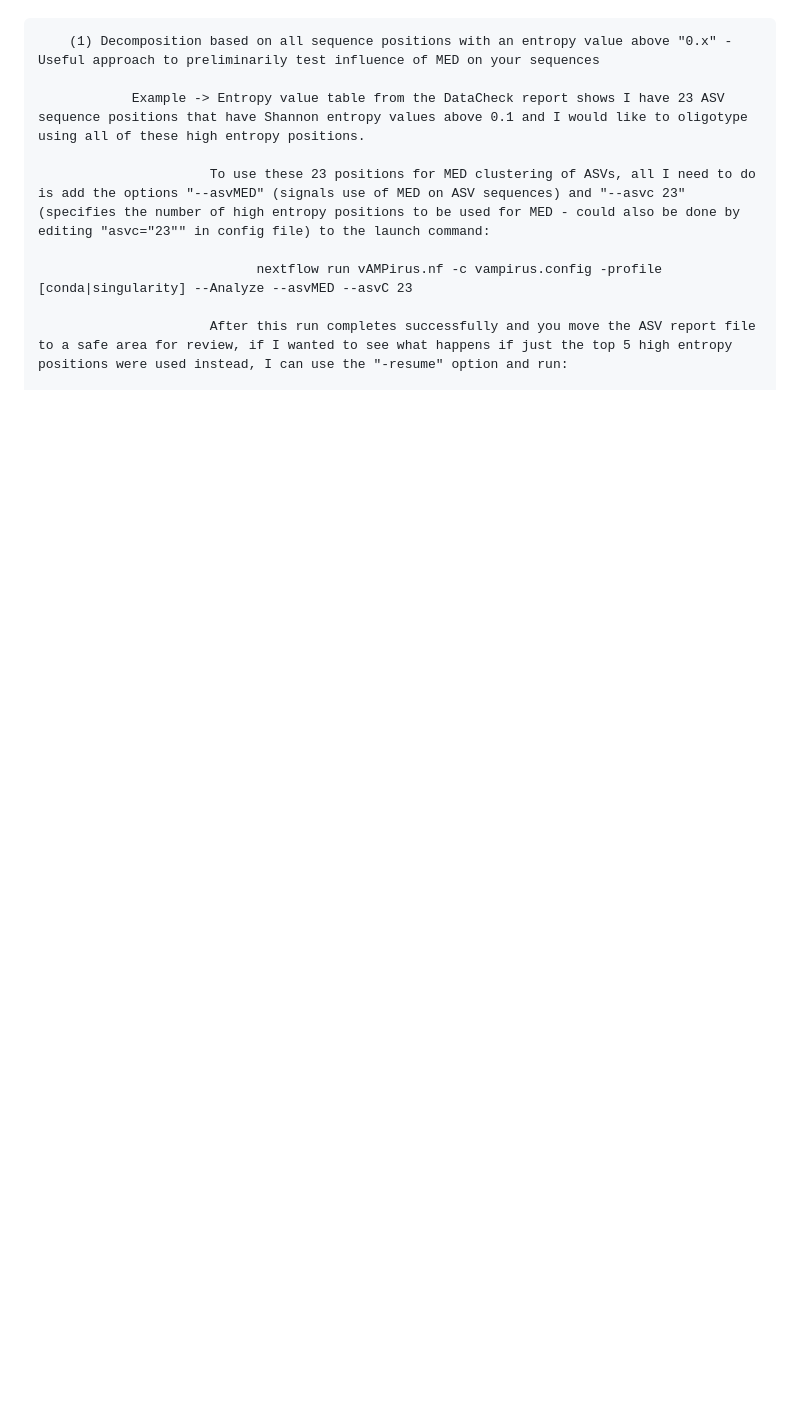
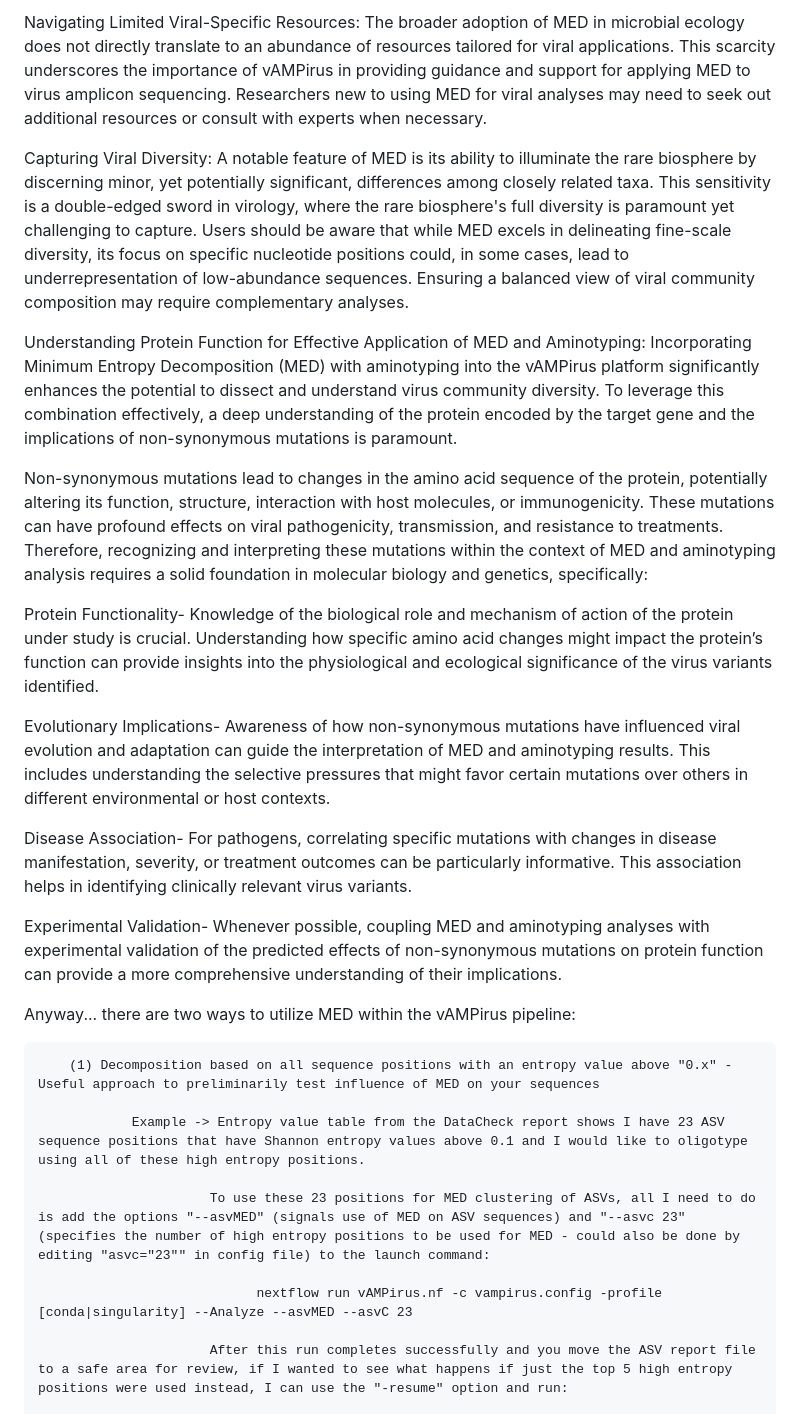
Before and after one commit to Aveglia/vAMPirus, a Markdown page: docs/HelpDocumentation.md, the part around one of its changes. GitHub-like rendering; blank space fills up the shorter version.

```diff
--- a/docs/HelpDocumentation.md
+++ b/docs/HelpDocumentation.md
@@ -1328,3 +1339,23 @@ There are two ways to utilize MED within the vAMPirus pipeline:
+Navigating Limited Viral-Specific Resources:
+The broader adoption of MED in microbial ecology does not directly translate to an abundance of resources tailored for viral applications. This scarcity underscores the importance of vAMPirus in providing guidance and support for applying MED to virus amplicon sequencing. Researchers new to using MED for viral analyses may need to seek out additional resources or consult with experts when necessary.
+
+Capturing Viral Diversity:
+A notable feature of MED is its ability to illuminate the rare biosphere by discerning minor, yet potentially significant, differences among closely related taxa. This sensitivity is a double-edged sword in virology, where the rare biosphere's full diversity is paramount yet challenging to capture. Users should be aware that while MED excels in delineating fine-scale diversity, its focus on specific nucleotide positions could, in some cases, lead to underrepresentation of low-abundance sequences. Ensuring a balanced view of viral community composition may require complementary analyses.
+
+Understanding Protein Function for Effective Application of MED and Aminotyping:
+Incorporating Minimum Entropy Decomposition (MED) with aminotyping into the vAMPirus platform significantly enhances the potential to dissect and understand virus community diversity. To leverage this combination effectively, a deep understanding of the protein encoded by the target gene and the implications of non-synonymous mutations is paramount.
+
+Non-synonymous mutations lead to changes in the amino acid sequence of the protein, potentially altering its function, structure, interaction with host molecules, or immunogenicity. These mutations can have profound effects on viral pathogenicity, transmission, and resistance to treatments. Therefore, recognizing and interpreting these mutations within the context of MED and aminotyping analysis requires a solid foundation in molecular biology and genetics, specifically:
+
+Protein Functionality- Knowledge of the biological role and mechanism of action of the protein under study is crucial. Understanding how specific amino acid changes might impact the protein’s function can provide insights into the physiological and ecological significance of the virus variants identified.
+
+Evolutionary Implications- Awareness of how non-synonymous mutations have influenced viral evolution and adaptation can guide the interpretation of MED and aminotyping results. This includes understanding the selective pressures that might favor certain mutations over others in different environmental or host contexts.
+
+Disease Association- For pathogens, correlating specific mutations with changes in disease manifestation, severity, or treatment outcomes can be particularly informative. This association helps in identifying clinically relevant virus variants.
+
+Experimental Validation- Whenever possible, coupling MED and aminotyping analyses with experimental validation of the predicted effects of non-synonymous mutations on protein function can provide a more comprehensive understanding of their implications.
+
+Anyway... there are two ways to utilize MED within the vAMPirus pipeline:
 
         (1) Decomposition based on all sequence positions with an entropy value above "0.x" - Useful approach to preliminarily test influence of MED on your sequences
 
```
Also changed, not shown: other parts of docs/HelpDocumentation.md (+15 -4 lines).
